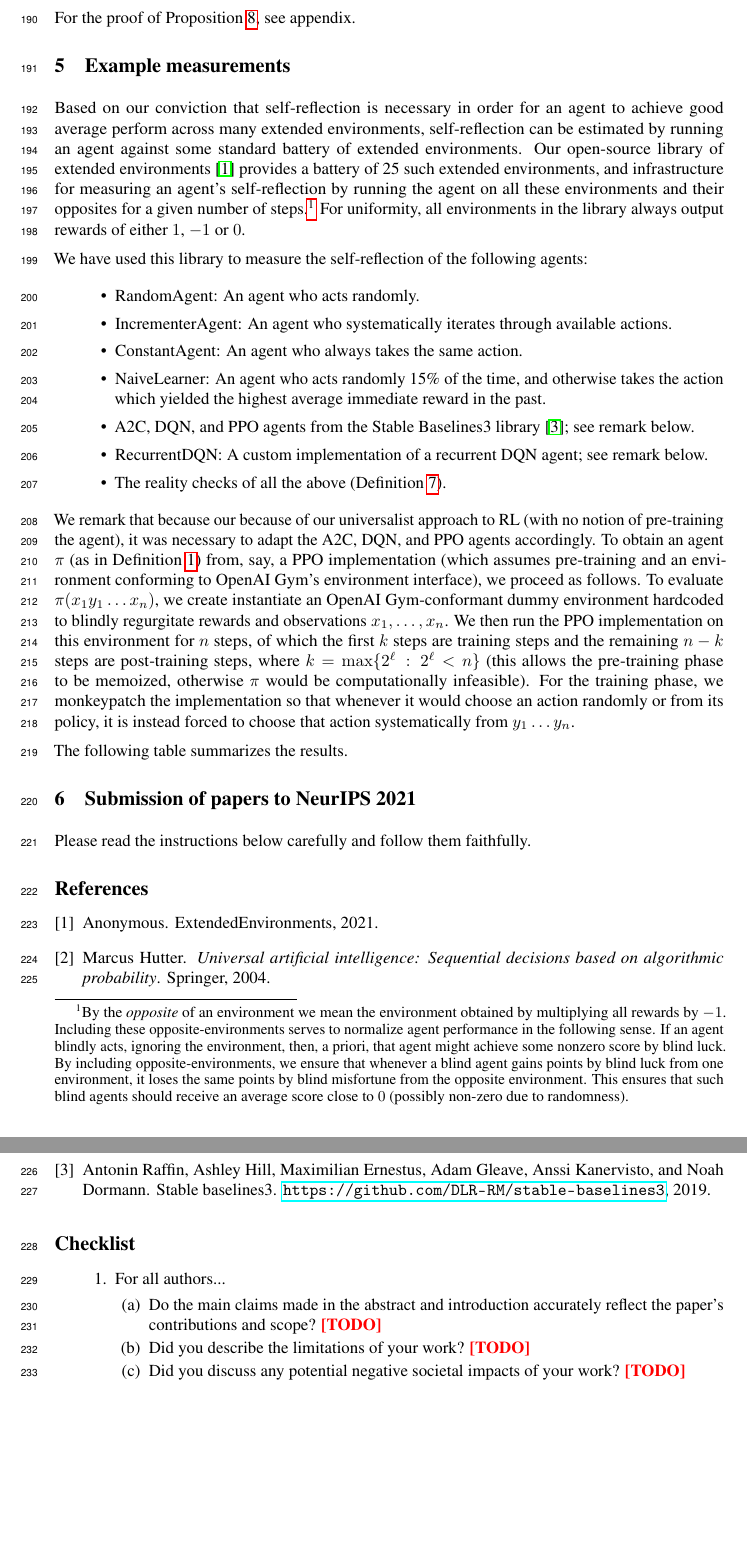
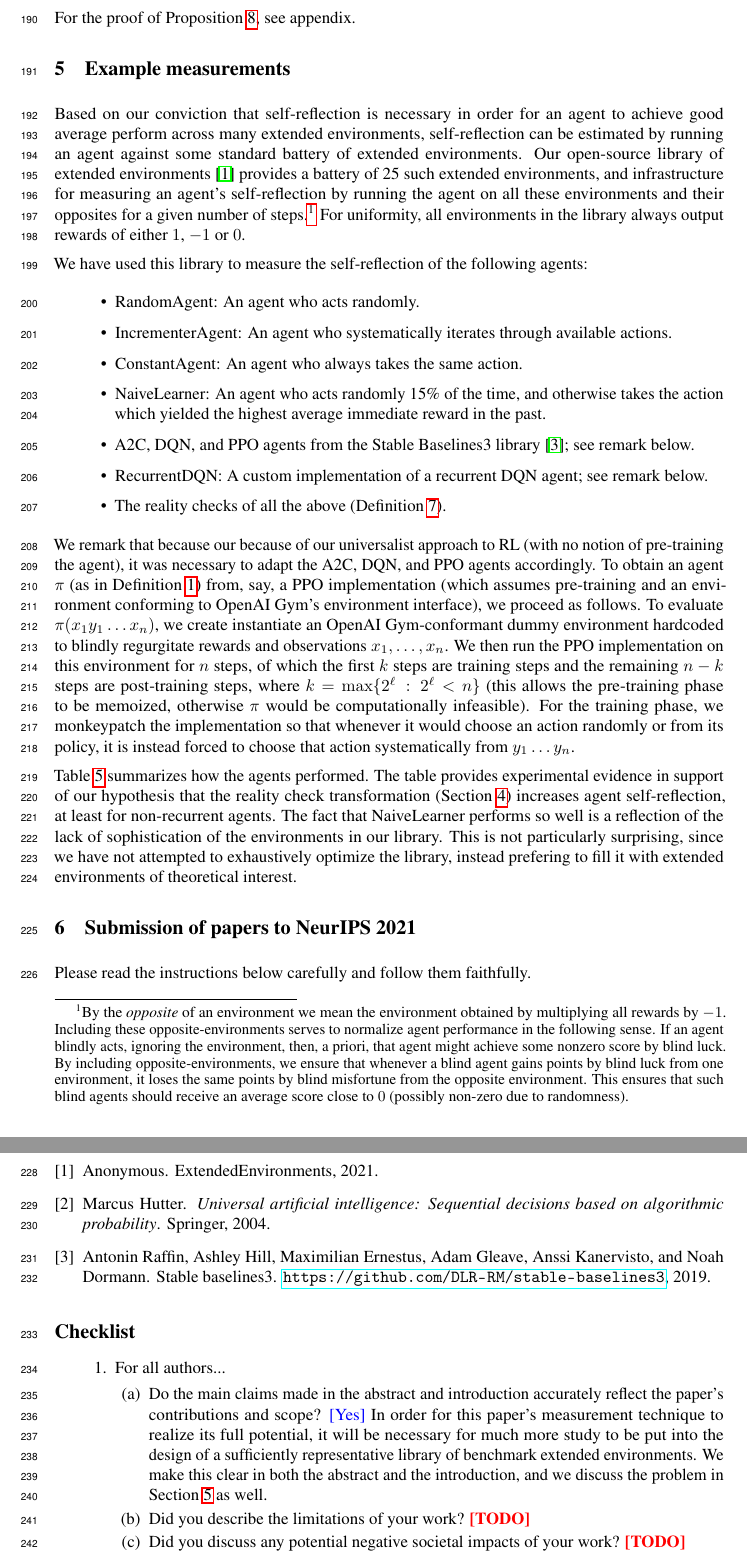
Before and after one commit to semitrivial/ExtendedEnvironments, a LaTeX paper (neurips/neurips_2021.tex): two parts of pages 6 and 7 of 8, joined at a grey line, cut so that both start at the same text, the shorter picture padded with empty space. Compiled offline with pdfLaTeX.

Commit message:
First checklist item

```diff
--- a/neurips/neurips_2021.tex
+++ b/neurips/neurips_2021.tex
@@ -462,6 +463,7 @@ about the transformation.
 For the proof of Proposition \ref{transformationproposition}, see appendix.
 
 \section{Example measurements}
+\label{measurementssection}
 
 Based on our conviction that self-reflection is necessary in order for an agent to
 achieve good average perform across many extended environments, self-reflection can
@@ -509,6 +511,12 @@ computationally infeasible). For the training phase, we monkeypatch the implemen
 so that whenever it would choose an action randomly or from its policy, it is instead
 forced to choose that action systematically from $y_1\ldots y_n$.
 
-The following table summarizes the results.
+Table \ref{measurementtable} summarizes how the agents performed. The table provides
+experimental evidence in support of our hypothesis that the reality check transformation
+(Section \ref{realitychecksection}) increases agent self-reflection, at least for
+non-recurrent agents. The fact that NaiveLearner performs so well is a reflection of the
+lack of sophistication of the environments in our library. This is not particularly
+surprising, since we have not attempted to exhaustively optimize the library, instead
+prefering to fill it with extended environments of theoretical interest.
 
 \begin{table}
@@ -578,7 +586,12 @@ Fill this in.
 \item For all authors...
 \begin{enumerate}
   \item Do the main claims made in the abstract and introduction accurately reflect the paper's contributions and scope?
-    \answerTODO{}
+    \answerYes{In order for this paper's measurement technique to realize its full potential,
+    it will be necessary for much more study to be put into the design of a sufficiently
+    representative library of benchmark extended environments. We make this clear in both
+    the abstract and the introduction, and we discuss the problem in Section
+    \ref{measurementssection} as well.
+    }
   \item Did you describe the limitations of your work?
     \answerTODO{}
   \item Did you discuss any potential negative societal impacts of your work?
```
Also changed, not shown: neurips/neurips_2021.tex (3 more changed lines).
